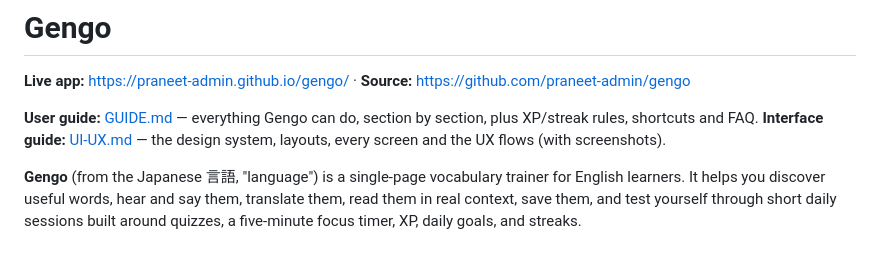
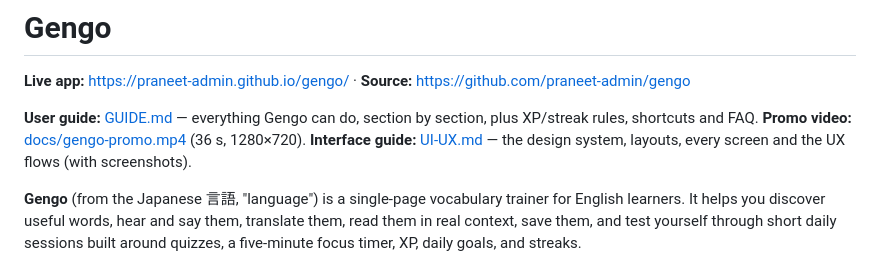
Before and after one commit to praneet-admin/gengo, a Markdown page: README.md, the part around the change. Drawn GitHub-style.

Commit message:
Link the promo video from README

```diff
--- a/README.md
+++ b/README.md
@@ -3,6 +3,7 @@
 **Live app:** https://praneet-admin.github.io/gengo/ · **Source:** https://github.com/praneet-admin/gengo
 
 **User guide:** [GUIDE.md](GUIDE.md) — everything Gengo can do, section by section, plus XP/streak rules, shortcuts and FAQ.
+**Promo video:** [docs/gengo-promo.mp4](docs/gengo-promo.mp4) (36 s, 1280×720).
 **Interface guide:** [UI-UX.md](UI-UX.md) — the design system, layouts, every screen and the UX flows (with screenshots).
 
 **Gengo** (from the Japanese 言語, "language") is a single-page vocabulary trainer for English learners. It helps you discover useful words, hear and say them, translate them, read them in real context, save them, and test yourself through short daily sessions built around quizzes, a five-minute focus timer, XP, daily goals, and streaks.
```
